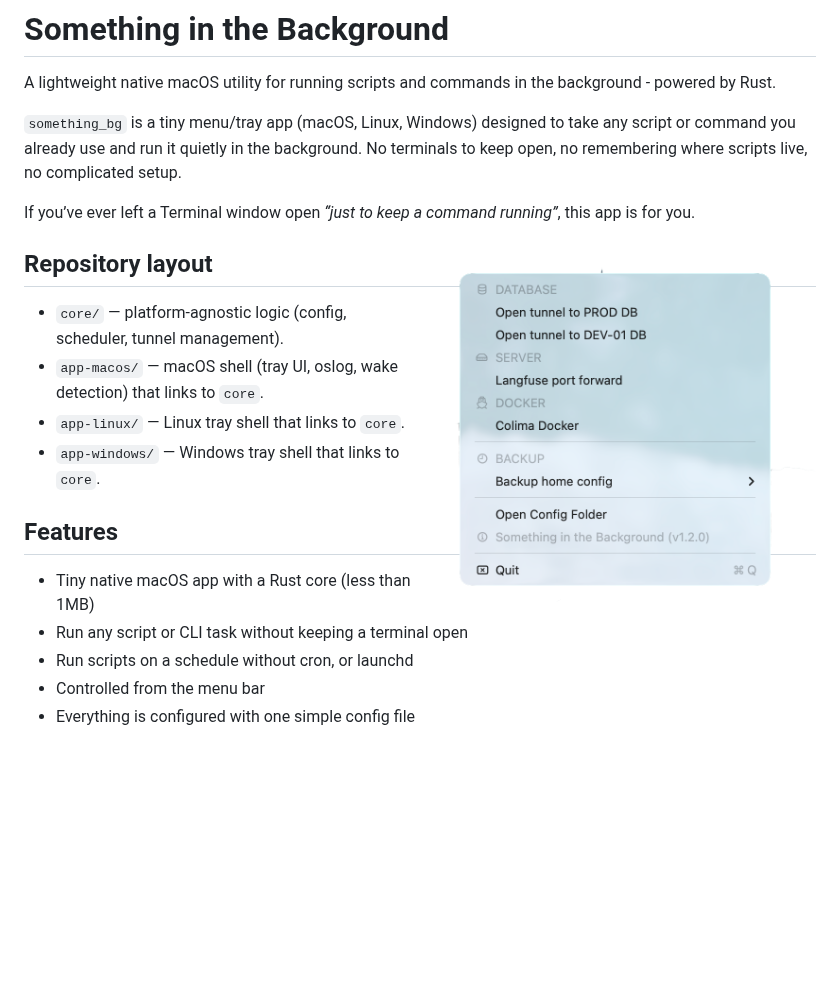
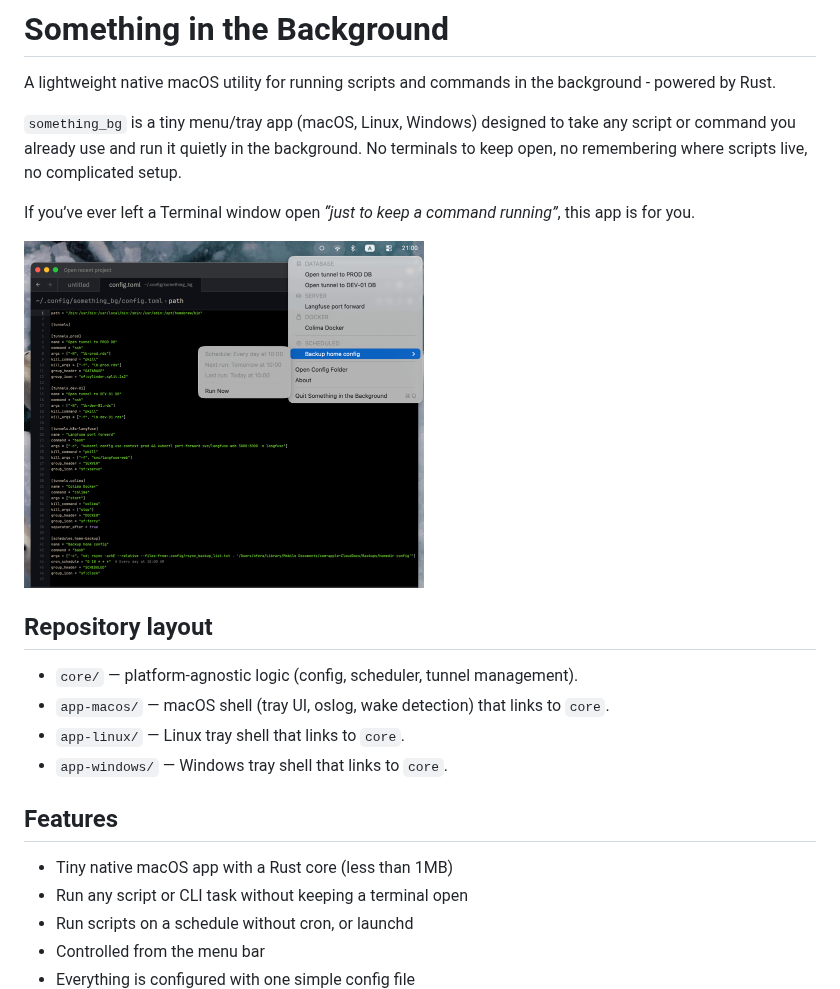
Before and after one commit to vim-zz/something_bg, a Markdown page: README.md, the part around the change. Drawn GitHub-style; pictures changed too: something_bg.png (deleted), something_bg_menu.png (added); blank space fills up the shorter version.

Commit message:
replace screenshot

```diff
--- a/README.md
+++ b/README.md
@@ -6,7 +6,7 @@ A lightweight native macOS utility for running scripts and commands in the backg
 
 If you’ve ever left a Terminal window open _“just to keep a command running”_, this app is for you.
 
-<img align="right" src="something_bg.png" alt="Menu Bar Screenshot" width="400">
+<img src="something_bg_menu.png" alt="Menu Bar Screenshot" width="400">
 
 ## Repository layout
 
```
